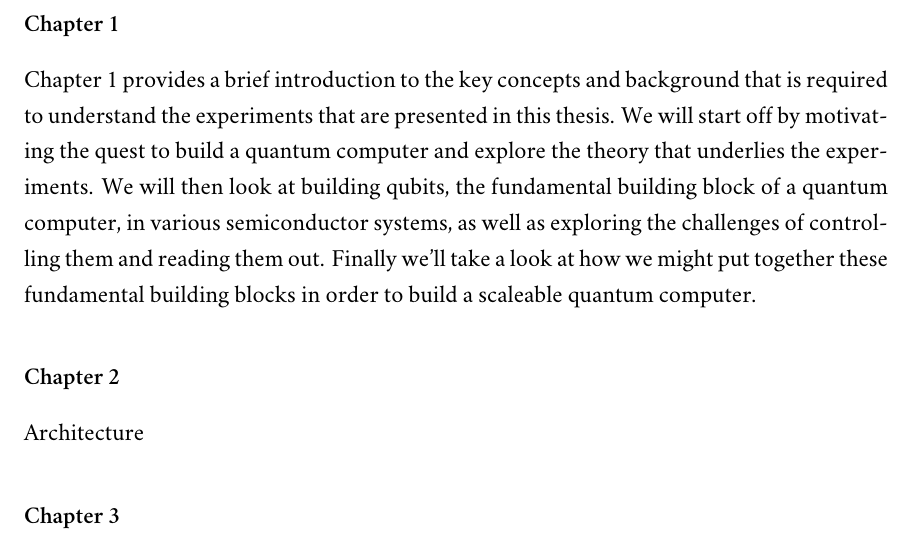
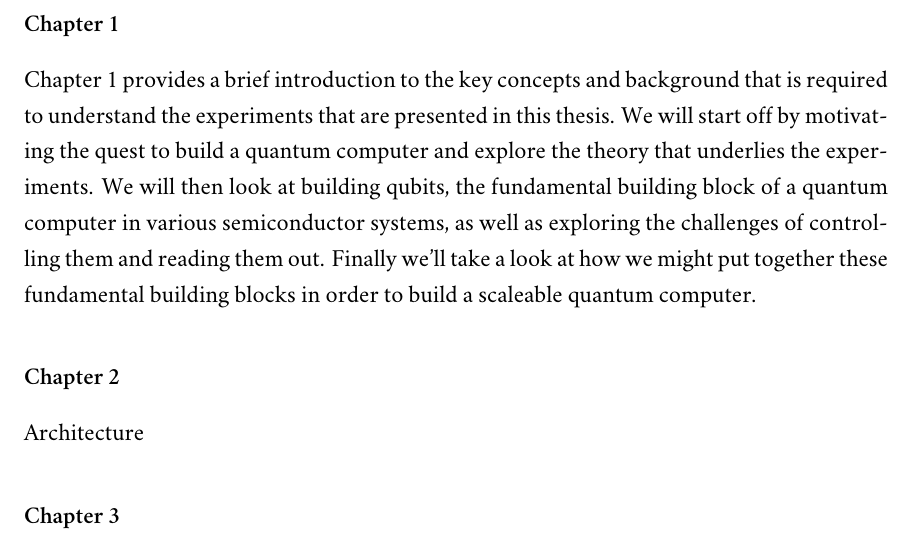
Before and after one commit to spauka/thesis, a LaTeX thesis (main.tex, which reads intro.tex): part of page 13 of 93, cut so that both start at the same text. Compiled offline with XeLaTeX; a missing font is replaced by an installed copy or a similar font.

Commit message:
missing comma

```diff
--- a/intro.tex
+++ b/intro.tex
@@ -45,7 +45,7 @@ thesis then is as follows:
 Chapter 1 provides a brief introduction to the key concepts and background that is required to understand
 the experiments that are presented in this thesis. We will start off by motivating the quest to build a quantum
 computer and explore the theory that underlies the experiments. We will then look at building qubits,
-the fundamental building block of a quantum computer, in various semiconductor systems, as well as exploring
+the fundamental building block of a quantum computer in various semiconductor systems, as well as exploring
 the challenges of controlling them and reading them out. Finally we'll take a look at how we might put
 together these fundamental building blocks in order to build a scaleable quantum computer.
 
```
